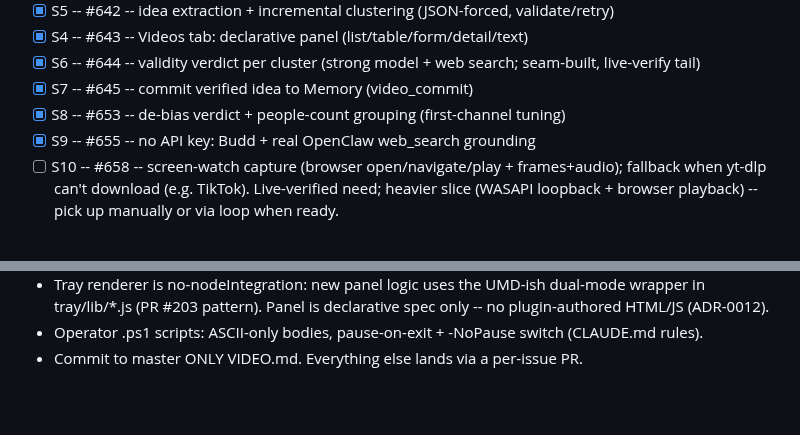
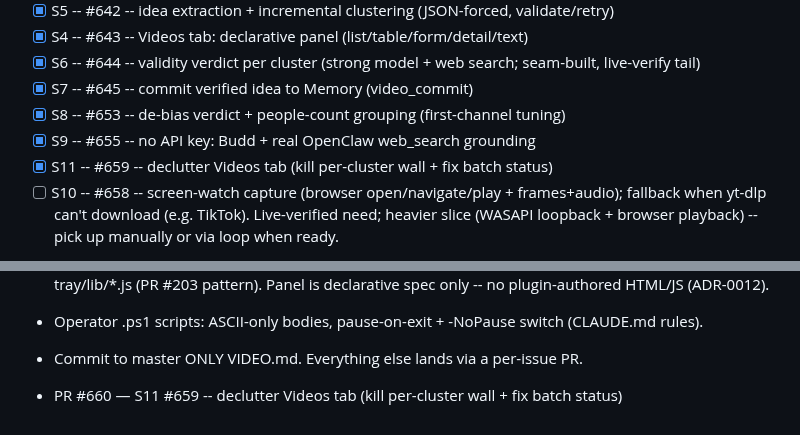
Before and after one commit to iggyghub/OpenMind, a Markdown page: VIDEO.md, 2 parts joined by grey strips. Rendered like a GitHub page; blank space fills up the shorter version.

Commit message:
docs(video): record S11 #659 landed (PR #660)

```diff
--- a/VIDEO.md
+++ b/VIDEO.md
@@ -25,6 +25,7 @@ framework (build the second kind's abstraction when it exists).
 - [x] S7 -- #645 -- commit verified idea to Memory (video_commit)
 - [x] S8 -- #653 -- de-bias verdict + people-count grouping (first-channel tuning)
 - [x] S9 -- #655 -- no API key: Budd + real OpenClaw web_search grounding
+- [x] S11 -- #659 -- declutter Videos tab (kill per-cluster wall + fix batch status)
 - [ ] S10 -- #658 -- screen-watch capture (browser open/navigate/play + frames+audio); fallback when yt-dlp can't download (e.g. TikTok). Live-verified need; heavier slice (WASAPI loopback + browser playback) -- pick up manually or via loop when ready.
 
 Order note: S4 depends on S3; S5 depends on S1 (runs in parallel with S2/S3);
@@ -72,3 +73,5 @@ slice, set the next entry's model on the `Model:` line above.
 - Operator .ps1 scripts: ASCII-only bodies, pause-on-exit + -NoPause switch
   (CLAUDE.md rules).
 - Commit to master ONLY VIDEO.md. Everything else lands via a per-issue PR.
+
+- PR #660 — S11 #659 -- declutter Videos tab (kill per-cluster wall + fix batch status)
```
